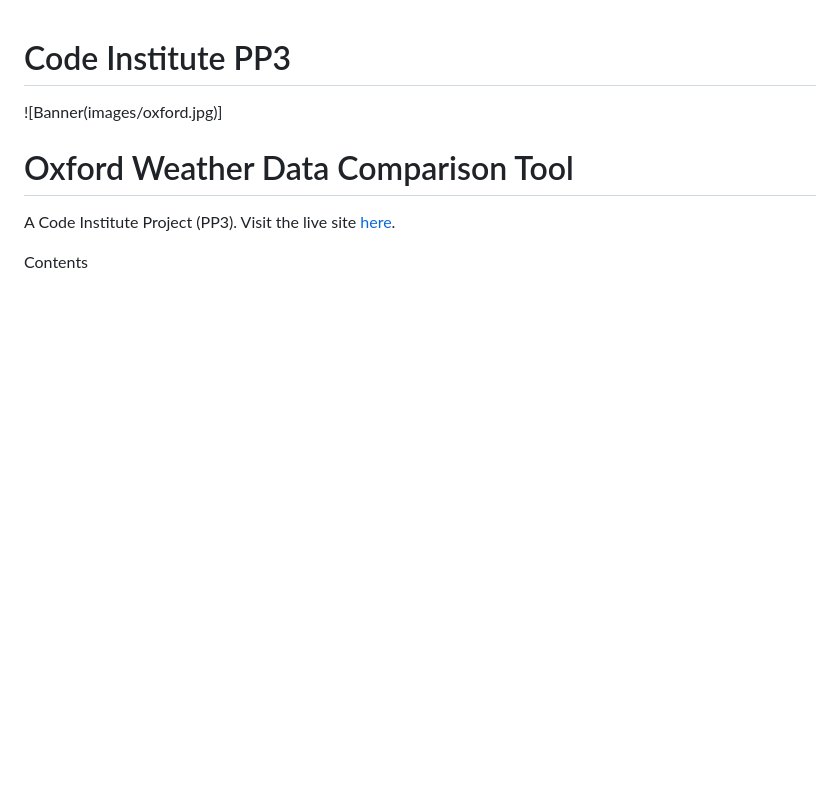
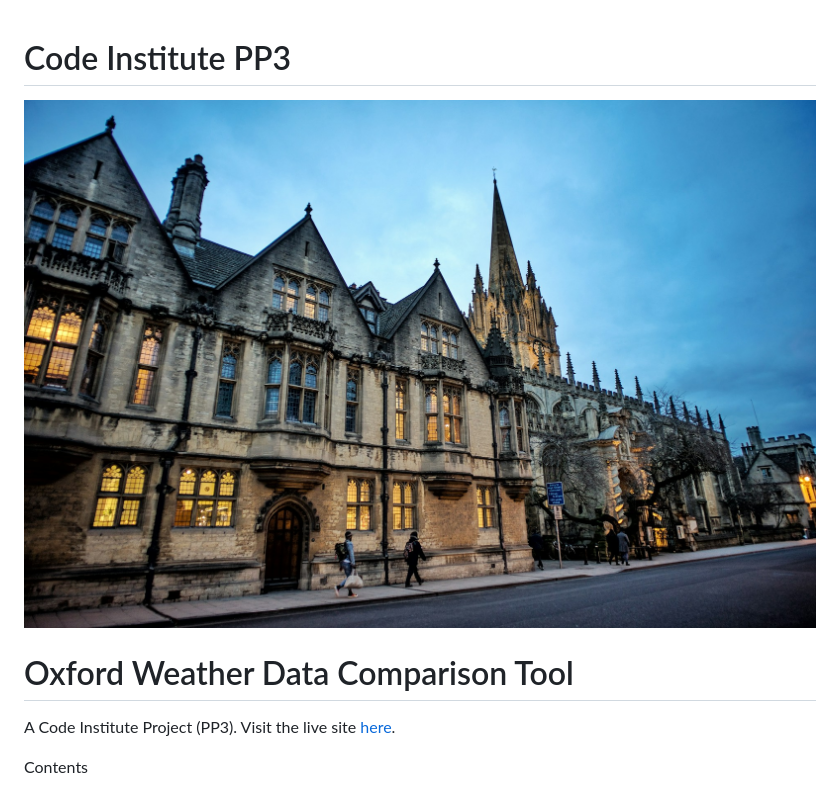
Before and after one commit to Katherine-Holland/Oxford-Weather-Data, a Markdown page: README.md, the part around the change. Drawn GitHub-style; blank space fills up the shorter version.

```diff
--- a/README.md
+++ b/README.md
@@ -1,5 +1,5 @@
 # Code Institute PP3
-![Banner(images/oxford.jpg)]
+![Banner](images/oxford.jpg)
 # Oxford Weather Data Comparison Tool
 A Code Institute Project (PP3). Visit the live site [here](https://oxfordweatherdata-1a975addda17.herokuapp.com/).
 
```
